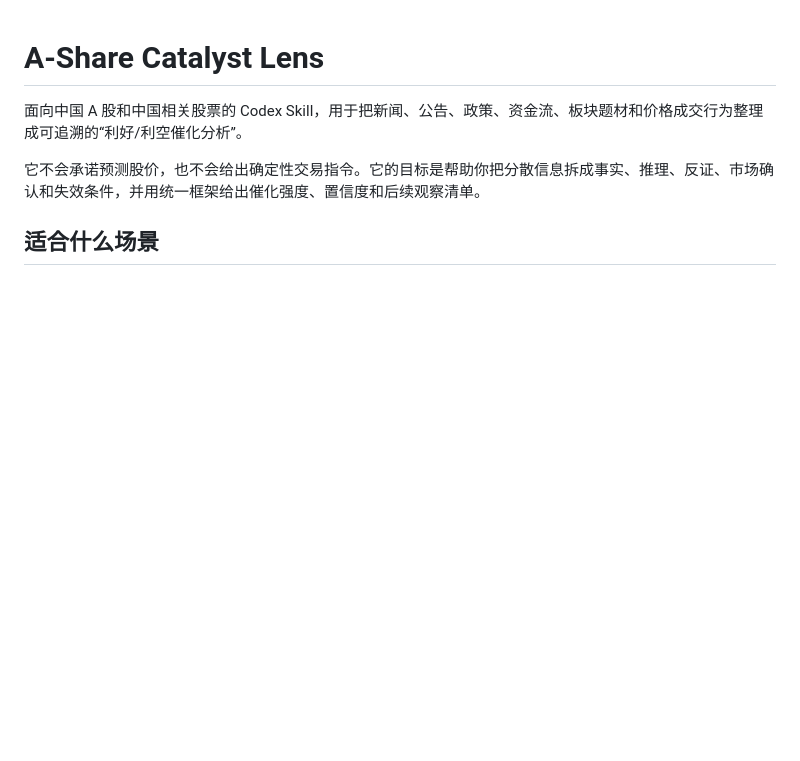
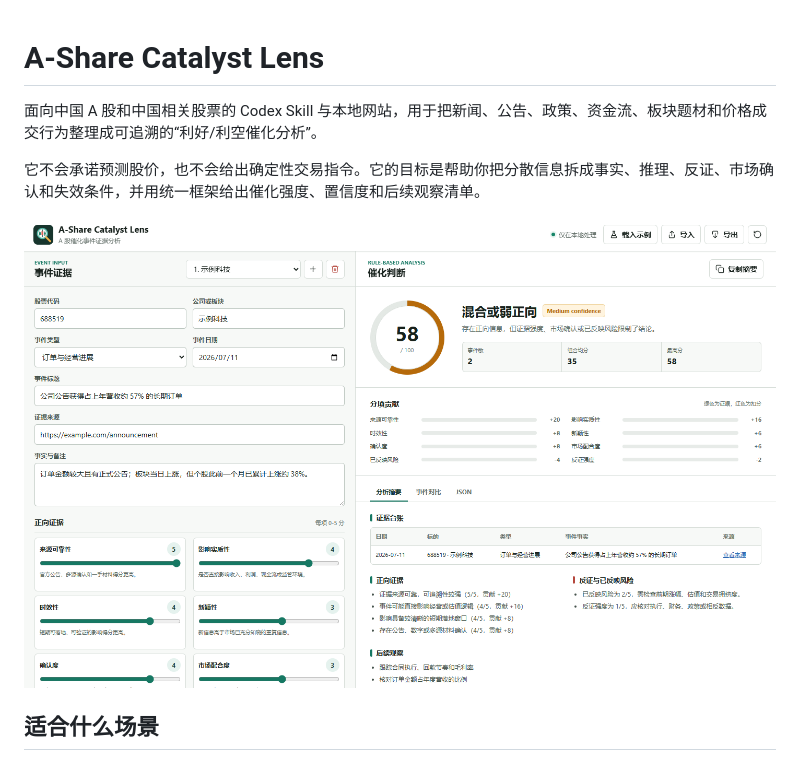
Before and after one commit to dongpen-max/A-Share-Catalyst-Lens, a Markdown page: README.md, the part around one of its changes. Drawn GitHub-style; pictures changed too: web/assets/preview.png (added); blank space fills up the shorter version.

```diff
--- a/README.md
+++ b/README.md
@@ -1,8 +1,10 @@
 # A-Share Catalyst Lens
 
-面向中国 A 股和中国相关股票的 Codex Skill，用于把新闻、公告、政策、资金流、板块题材和价格成交行为整理成可追溯的“利好/利空催化分析”。
+面向中国 A 股和中国相关股票的 Codex Skill 与本地网站，用于把新闻、公告、政策、资金流、板块题材和价格成交行为整理成可追溯的“利好/利空催化分析”。
 
 它不会承诺预测股价，也不会给出确定性交易指令。它的目标是帮助你把分散信息拆成事实、推理、反证、市场确认和失效条件，并用统一框架给出催化强度、置信度和后续观察清单。
+
+![A-Share Catalyst Lens 网站界面](web/assets/preview.png)
 
 ## 适合什么场景
 
```
Also changed, not shown: other parts of README.md (+48 -6 lines), 8 other files.
